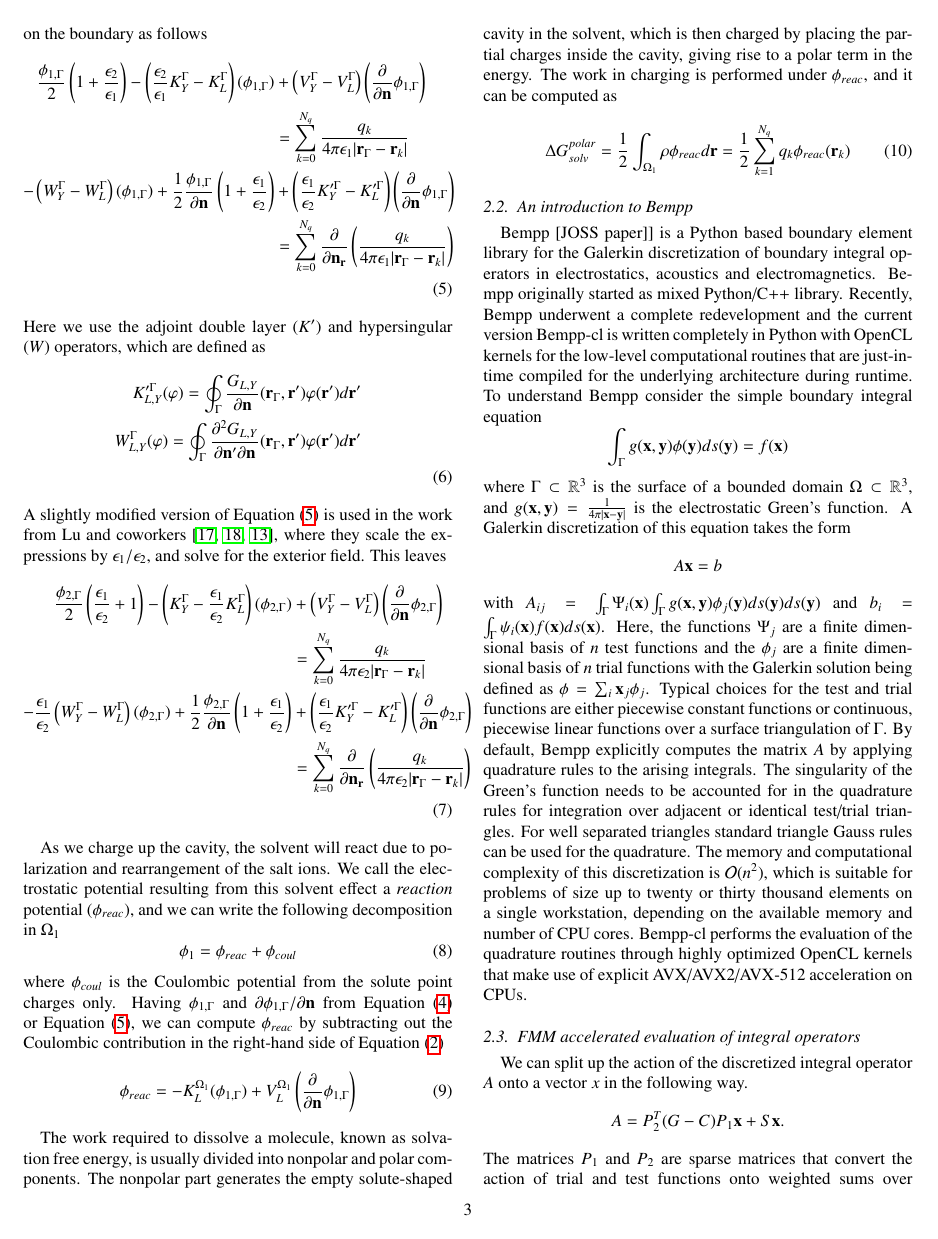
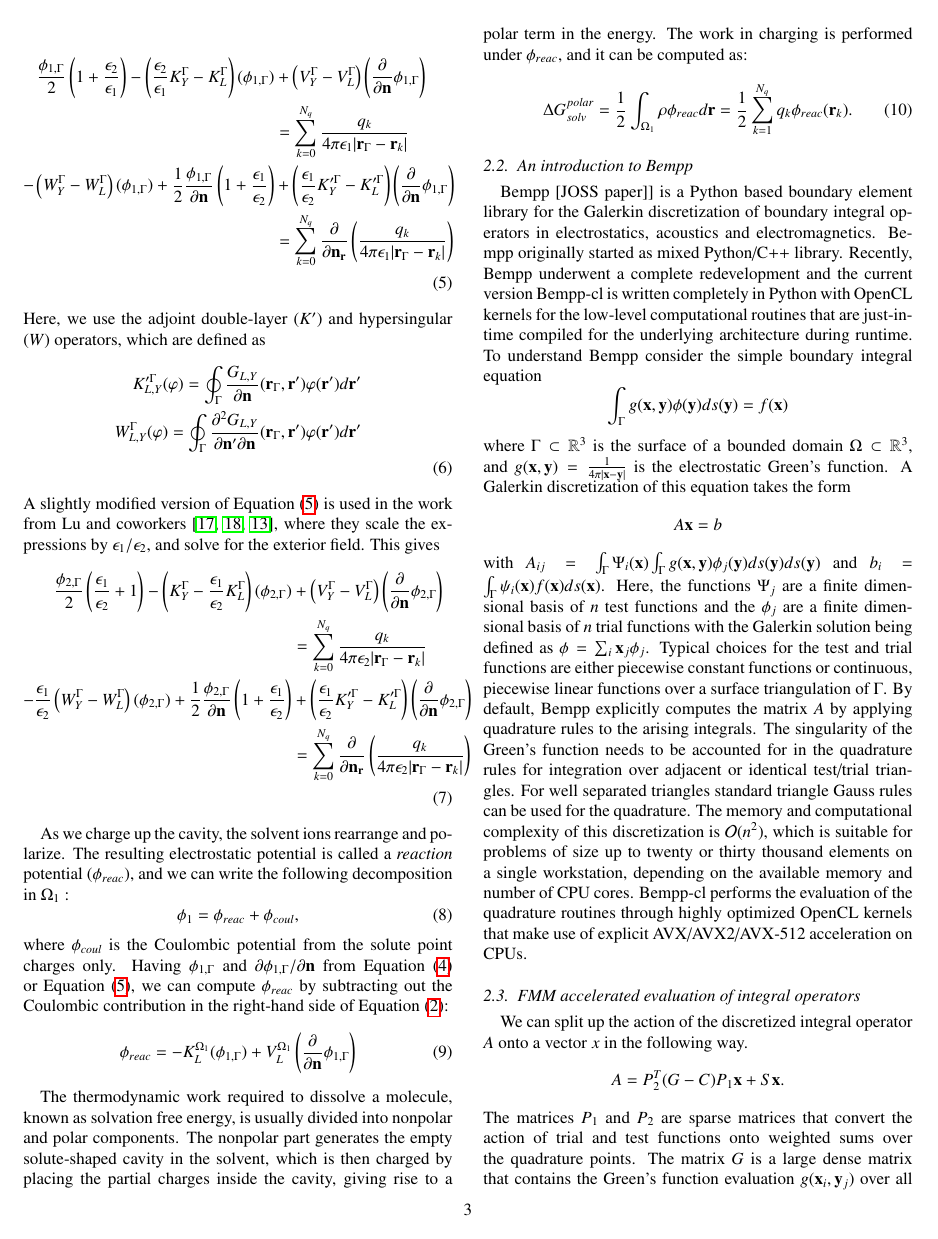
Before and after one commit to barbagroup/bempp_exafmm_paper, a LaTeX paper (tex/main.tex, which reads tex/methods_formulation.tex): page 3 of 12. Compiled offline with pdfLaTeX.

Commit message:
minor text edits to formulation

```diff
--- a/tex/methods_formulation.tex
+++ b/tex/methods_formulation.tex
@@ -57,5 +55,6 @@ Unfortunately, this formulation is ill-conditioned, as the condition number of t
-A better conditioned formulation was derived by Juffer \emph{et al.} \cite{JufferETal1991}, where they took the normal derivative of Equation \eqref{eq:volume_potential}, and couple both $\phi$ and $\partial\phi/\partial\mathbf{n}$ on the boundary as follows
-%
+This formulation is ill-conditioned, since the condition number of the resulting matrix grows unbounded with the number of discretization elements.
+An alternative with better conditioning was derived by Juffer \emph{et al.} \cite{JufferETal1991} by taking the normal derivative of Equation \eqref{eq:volume_potential}, and coupling both $\phi$ and $\partial\phi/\partial\mathbf{n}$ on the boundary as follows:
+
 \begin{align}\label{eq:juffer}
 \frac{\phi_{1,\Gamma}}{2}\left(1+\frac{\epsilon_2}{\epsilon_1}\right) - \left(\frac{\epsilon_2}{\epsilon_1}K_Y^\Gamma - K_L^\Gamma\right)(\phi_{1,\Gamma}) &+ \left(V_Y^\Gamma - V_L^\Gamma\right)\left( \frac{\partial}{\partial \mathbf{n}} \phi_{1,\Gamma} \right)\nonumber\\
 &= \sum_{k=0}^{N_q}  \frac{q_k}{4\pi\epsilon_1|\mathbf{r}_{\Gamma} - \mathbf{r}_k|} \nonumber \\
@@ -63,14 +62,14 @@ A better conditioned formulation was derived by Juffer \emph{et al.} \cite{Juffe
 &= \sum_{k=0}^{N_q}  \frac{\partial}{\partial\mathbf{n}_\mathbf{r}}\left(\frac{q_k}{4\pi\epsilon_1|\mathbf{r}_{\Gamma} - \mathbf{r}_k|}\right) \nonumber \\
 \end{align}
 %
-Here we use the adjoint double layer ($K'$) and hypersingular ($W$) operators, which are defined as
+Here, we use the adjoint double-layer ($K'$) and hypersingular ($W$) operators, which are defined as
 %
 \begin{align}\label{eq:adj_hyp}
 K^{\prime\Gamma}_{L,Y}(\varphi) = \oint_\Gamma \frac{G_{L,Y}}{\partial\mathbf{n}}(\mathbf{r}_\Gamma,\mathbf{r}')\varphi(\mathbf{r}')d\mathbf{r}'\nonumber\\
 W^\Gamma_{L,Y}(\varphi) = \oint_\Gamma \frac{\partial^2 G_{L,Y}}{\partial\mathbf{n}'\partial\mathbf{n}}(\mathbf{r}_\Gamma,\mathbf{r}')\varphi(\mathbf{r}')d\mathbf{r}'\nonumber\\
 \end{align}
 %
-A slightly modified version of Equation \eqref{eq:juffer} is used in the work from Lu and coworkers~\cite{LuETal2006,LuETal2009,ZhangETal2019}, where they scale the expressions by $\epsilon_1/\epsilon_2$, and solve for the exterior field. This leaves
+A slightly modified version of Equation \eqref{eq:juffer} is used in the work from Lu and coworkers~\cite{LuETal2006,LuETal2009,ZhangETal2019}, where they scale the expressions by $\epsilon_1/\epsilon_2$, and solve for the exterior field. This gives
 %
 \begin{align}\label{eq:lu}
 \frac{\phi_{2,\Gamma}}{2}\left(\frac{\epsilon_1}{\epsilon_2}+1\right) - \left(K_Y^\Gamma - \frac{\epsilon_1}{\epsilon_2}K_L^\Gamma\right)(\phi_{2,\Gamma}) &+ \left(V_Y^\Gamma - V_L^\Gamma\right)\left( \frac{\partial}{\partial \mathbf{n}} \phi_{2,\Gamma} \right)\nonumber\\
@@ -79,24 +78,24 @@ A slightly modified version of Equation \eqref{eq:juffer} is used in the work fr
 &= \sum_{k=0}^{N_q}  \frac{\partial}{\partial\mathbf{n}_\mathbf{r}}\left(\frac{q_k}{4\pi\epsilon_2|\mathbf{r}_{\Gamma} - \mathbf{r}_k|}\right) \nonumber \\
 \end{align}
 
-As we charge up the cavity, the solvent will react due to polarization and rearrangement of the salt ions.
-We call the electrostatic potential resulting from this solvent effect a \emph{reaction} potential ($\phi_{reac}$), and we can write the following decomposition in $\Omega_1$
+As we charge up the cavity, the solvent ions rearrange and polarize.
+The resulting electrostatic potential is called a \emph{reaction} potential ($\phi_{reac}$), and we can write the following decomposition in $\Omega_1$ :
 %
 \begin{equation}
-\phi_1 = \phi_{reac} + \phi_{coul}
+\phi_1 = \phi_{reac} + \phi_{coul},
 \end{equation}
 %
 where $\phi_{coul}$ is the Coulombic potential from the solute point charges only.
-Having $\phi_{1,\Gamma}$ and $\partial\phi_{1,\Gamma}/\partial\mathbf{n}$ from Equation \eqref{eq:direct} or Equation \eqref{eq:juffer}, we can compute $\phi_{reac}$ by subtracting out the Coulombic contribution in the right-hand side of Equation \eqref{eq:volume_potential}
+Having $\phi_{1,\Gamma}$ and $\partial\phi_{1,\Gamma}/\partial\mathbf{n}$ from Equation \eqref{eq:direct} or Equation \eqref{eq:juffer}, we can compute $\phi_{reac}$ by subtracting out the Coulombic contribution in the right-hand side of Equation \eqref{eq:volume_potential}:
 %
 \begin{equation}\label{eq:phi_reac}
 \phi_{reac} = -K_{L}^{\Omega_1}(\phi_{1,\Gamma}) +  V_{L}^{\Omega_1} \left(\frac{\partial}{\partial \mathbf{n}}  \phi_{1,\Gamma}  \right)
 \end{equation}
 
-The work required to dissolve a molecule, known as solvation free energy, is usually divided into nonpolar and polar components.
+The thermodynamic work required to dissolve a molecule, known as solvation free energy, is usually divided into nonpolar and polar components.
 The nonpolar part generates the empty solute-shaped cavity in the solvent, which is then charged by placing the partial charges inside the cavity, giving rise to a polar term in the energy.
-The work in charging is performed under $\phi_{reac}$, and it can be computed as
+The work in charging is performed under $\phi_{reac}$, and it can be computed as:
 %
 \begin{equation} \label{eq:energy}
-\Delta G^{polar}_{solv} = \frac{1}{2}\int_{\Omega_1} \rho\phi_{reac}d\mathbf{r} = \frac{1}{2}\sum_{k=1}^{N_q}q_k\phi_{reac}(\mathbf{r}_k)
+\Delta G^{polar}_{solv} = \frac{1}{2}\int_{\Omega_1} \rho\phi_{reac}d\mathbf{r} = \frac{1}{2}\sum_{k=1}^{N_q}q_k\phi_{reac}(\mathbf{r}_k).
 \end{equation}
```
Also changed, not shown: tex/methods_formulation.tex (12 more changed lines).
